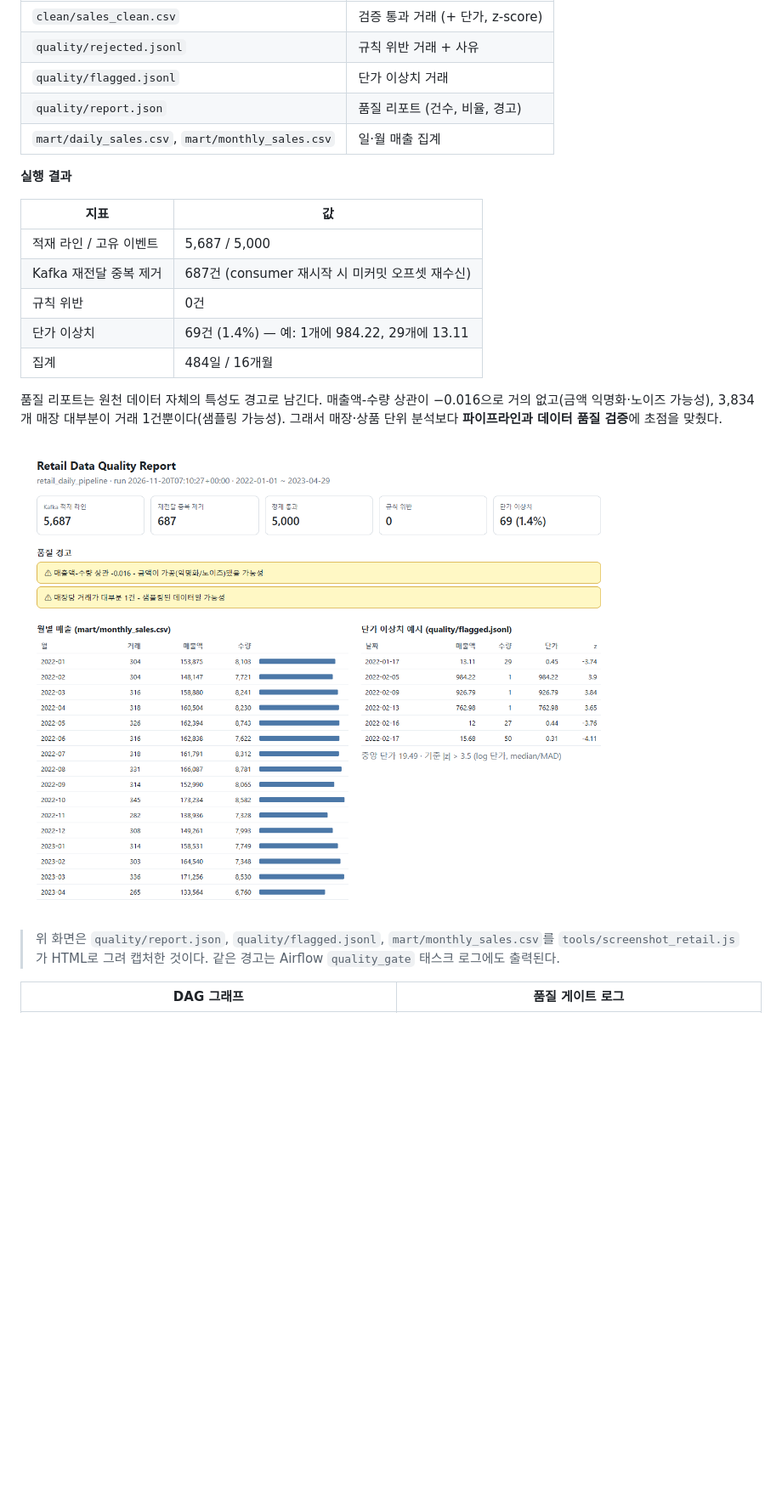
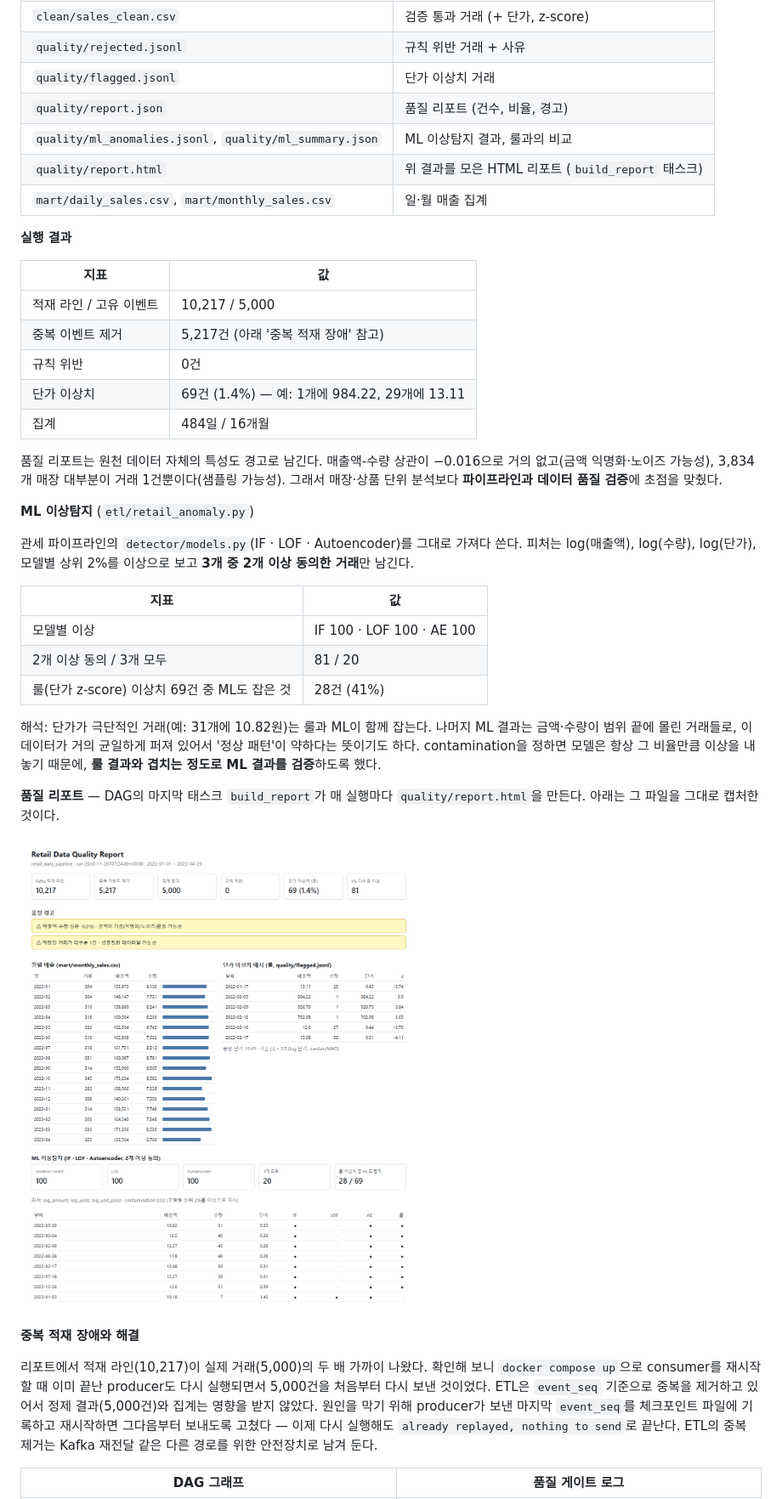
Before and after one commit to zeldaim/customs-api-pipeline, a Markdown page: README.md, the part around one of its changes. Shown at 85% size. GitHub-like rendering; pictures changed too: docs/screenshots/10_retail_quality_report.png; blank space fills up the shorter version.

```diff
--- a/README.md
+++ b/README.md
@@ -101,23 +104,41 @@ Shadow API 탐색 IP(`192.168.99.100`)와 BOLA IP(`10.0.0.55`)가 세 모델 모
 | `quality/rejected.jsonl` | 규칙 위반 거래 + 사유 |
 | `quality/flagged.jsonl` | 단가 이상치 거래 |
 | `quality/report.json` | 품질 리포트 (건수, 비율, 경고) |
+| `quality/ml_anomalies.jsonl`, `quality/ml_summary.json` | ML 이상탐지 결과, 룰과의 비교 |
+| `quality/report.html` | 위 결과를 모은 HTML 리포트 (`build_report` 태스크) |
 | `mart/daily_sales.csv`, `mart/monthly_sales.csv` | 일·월 매출 집계 |
 
 **실행 결과**
 
 | 지표 | 값 |
 |---|---|
-| 적재 라인 / 고유 이벤트 | 5,687 / 5,000 |
-| Kafka 재전달 중복 제거 | 687건 (consumer 재시작 시 미커밋 오프셋 재수신) |
+| 적재 라인 / 고유 이벤트 | 10,217 / 5,000 |
+| 중복 이벤트 제거 | 5,217건 (아래 '중복 적재 장애' 참고) |
 | 규칙 위반 | 0건 |
 | 단가 이상치 | 69건 (1.4%) — 예: 1개에 984.22, 29개에 13.11 |
 | 집계 | 484일 / 16개월 |
 
 품질 리포트는 원천 데이터 자체의 특성도 경고로 남긴다. 매출액-수량 상관이 −0.016으로 거의 없고(금액 익명화·노이즈 가능성), 3,834개 매장 대부분이 거래 1건뿐이다(샘플링 가능성). 그래서 매장·상품 단위 분석보다 **파이프라인과 데이터 품질 검증**에 초점을 맞췄다.
 
+**ML 이상탐지** (`etl/retail_anomaly.py`)
+
+관세 파이프라인의 `detector/models.py`(IF · LOF · Autoencoder)를 그대로 가져다 쓴다. 피처는 log(매출액), log(수량), log(단가), 모델별 상위 2%를 이상으로 보고 **3개 중 2개 이상 동의한 거래**만 남긴다.
+
+| 지표 | 값 |
+|---|---|
+| 모델별 이상 | IF 100 · LOF 100 · AE 100 |
+| 2개 이상 동의 / 3개 모두 | 81 / 20 |
+| 룰(단가 z-score) 이상치 69건 중 ML도 잡은 것 | 28건 (41%) |
+
+해석: 단가가 극단적인 거래(예: 31개에 10.82원)는 룰과 ML이 함께 잡는다. 나머지 ML 결과는 금액·수량이 범위 끝에 몰린 거래들로, 이 데이터가 거의 균일하게 퍼져 있어서 '정상 패턴'이 약하다는 뜻이기도 하다. contamination을 정하면 모델은 항상 그 비율만큼 이상을 내놓기 때문에, **룰 결과와 겹치는 정도로 ML 결과를 검증**하도록 했다.
+
+**품질 리포트** — DAG의 마지막 태스크 `build_report`가 매 실행마다 `quality/report.html`을 만든다. 아래는 그 파일을 그대로 캡처한 것이다.
+
 ![품질 리포트](docs/screenshots/10_retail_quality_report.png)
 
-> 위 화면은 `quality/report.json`, `quality/flagged.jsonl`, `mart/monthly_sales.csv`를 `tools/screenshot_retail.js`가 HTML로 그려 캡처한 것이다. 같은 경고는 Airflow `quality_gate` 태스크 로그에도 출력된다.
+**중복 적재 장애와 해결**
+
+리포트에서 적재 라인(10,217)이 실제 거래(5,000)의 두 배 가까이 나왔다. 확인해 보니 `docker compose up`으로 consumer를 재시작할 때 이미 끝난 producer도 다시 실행되면서 5,000건을 처음부터 다시 보낸 것이었다. ETL은 `event_seq` 기준으로 중복을 제거하고 있어서 정제 결과(5,000건)와 집계는 영향을 받지 않았다. 원인을 막기 위해 producer가 보낸 마지막 `event_seq`를 체크포인트 파일에 기록하고 재시작하면 그다음부터 보내도록 고쳤다 — 이제 다시 실행해도 `already replayed, nothing to send`로 끝난다. ETL의 중복 제거는 Kafka 재전달 같은 다른 경로를 위한 안전장치로 남겨 둔다.
 
 | DAG 그래프 | 품질 게이트 로그 |
 |---|---|
```
Also changed, not shown: other parts of README.md (+7 -4 lines), docs/troubleshooting.md (+27 -0 lines), docs/screenshots/06_airflow_dags_both.png, docs/screenshots/07_retail_dag_grid.png, docs/screenshots/08_retail_dag_graph.png, docs/screenshots/09_retail_quality_gate_log.png, 6 other files.
